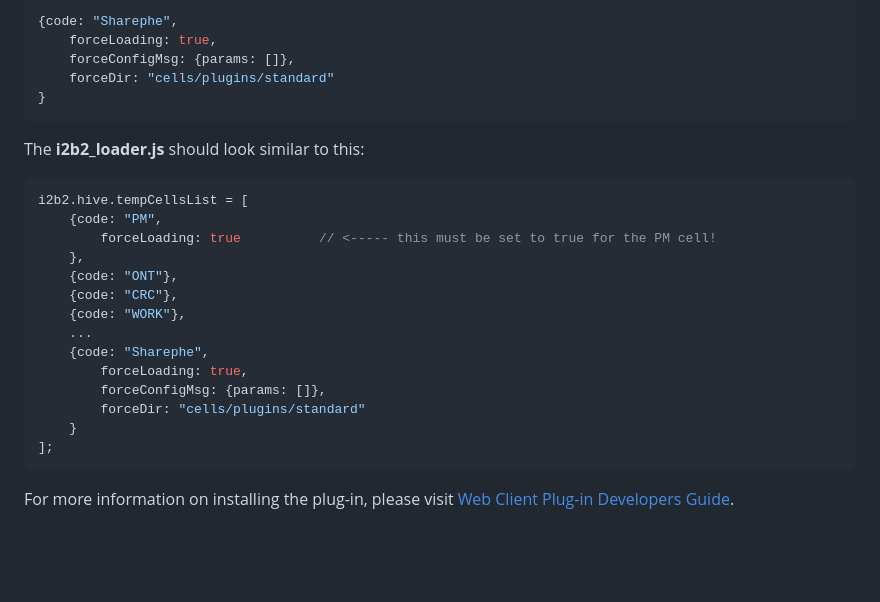
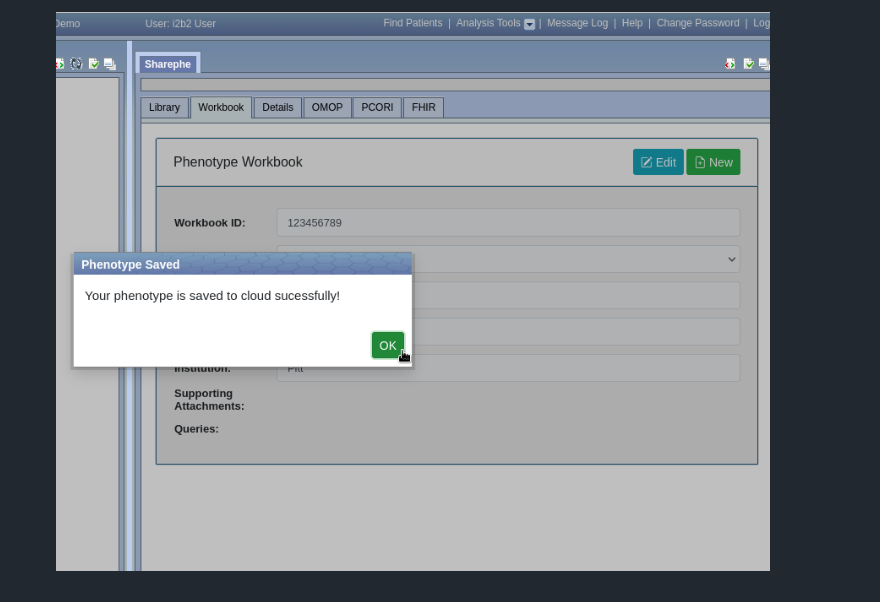
Before and after one commit to kvb2univpitt/sharephe, a Markdown page: README.md, the part around the change printed below. Rendered like a GitHub page; pictures changed too: img/save_success.png (added); blank space fills up the shorter version.

````diff
--- a/README.md
+++ b/README.md
@@ -132,28 +51 @@ Registering the plug-in with the web client framework by adding an entry to the
-```js
-{code: "Sharephe",
-    forceLoading: true,
-    forceConfigMsg: {params: []},
-    forceDir: "cells/plugins/standard"
-}
-```
-
-The **i2b2_loader.js**  should look similar to this:
-
-```js
-i2b2.hive.tempCellsList = [
-    {code: "PM",
-        forceLoading: true 			// <----- this must be set to true for the PM cell!
-    },
-    {code: "ONT"},
-    {code: "CRC"},
-    {code: "WORK"},
-    ...
-    {code: "Sharephe",
-        forceLoading: true,
-        forceConfigMsg: {params: []},
-        forceDir: "cells/plugins/standard"
-    }
-];
-```
-
-For more information on installing the plug-in, please visit [Web Client Plug-in Developers Guide](https://community.i2b2.org/wiki/display/webclient/Web+Client+Plug-in+Developers+Guide).
+    ![Select Workbook Tab](img/save_success.png)
````
Also changed, not shown: other parts of README.md (+18 -99 lines), img/save_workbook.png (added), img/select_analysis_tool.png (added), img/select_workbook.png (added), img/workbook_list.png (added).
